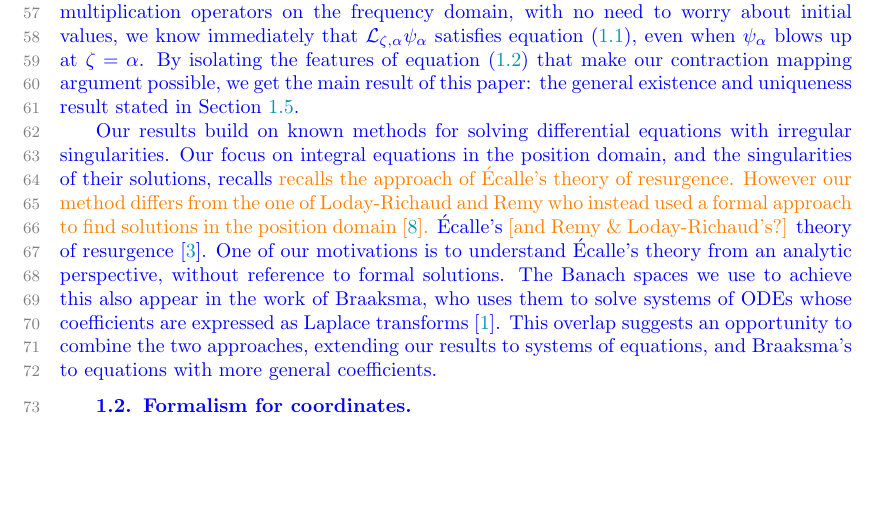
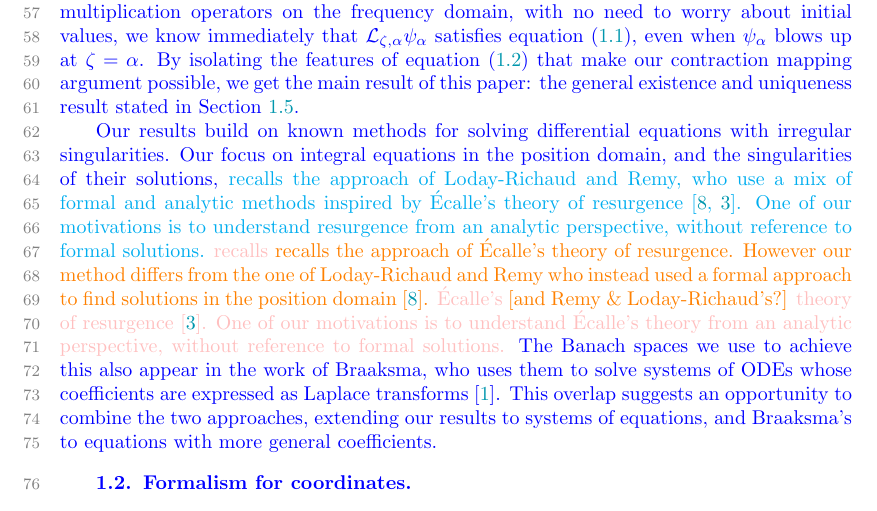
Before and after one commit to Vectornaut/airy-resurgence, a LaTeX paper (sima/reg-sing-volterra_sima.tex): part of page 2 of 28, cut so that both start at the same text, the shorter picture padded with empty space. Compiled offline with pdfLaTeX.

Commit message:
Propose rewrite of sentence about Écalle

```diff
--- a/sima/reg-sing-volterra_sima.tex
+++ b/sima/reg-sing-volterra_sima.tex
@@ -156,7 +156,7 @@ These conditions ensure that $\psi_\alpha$ has a well-defined Laplace transform,
 
 The theory of Volterra equations is well-suited to this solution method. By embodying our conditions on $\psi_\alpha$ in a Banach space, defined in Section~\ref{fn-spaces}, we can solve equations like~\eqref{eqn:intro-use-dict} using the contraction mapping theorem, taking advantage of the regularizing effect of the relevant Volterra operators. This establishes the existence and uniqueness of $\psi_\alpha$, as stated in Theorem~\ref{thm:example}. Since integral operators on the position domain correspond directly to multiplication operators on the frequency domain, with no need to worry about initial values, we know immediately that $\laplace_{\zeta, \alpha} \psi_\alpha$ satisfies equation~\eqref{eqn:intro-level-1}, even when $\psi_\alpha$ blows up at $\zeta = \alpha$. By isolating the features of equation~\eqref{eqn:intro-use-dict} that make our contraction mapping argument possible, we get the main result of this paper: the general existence and uniqueness result stated in Section~\ref{sec:results}.
 
-Our results build on known methods for solving differential equations with irregular singularities. Our focus on integral equations in the position domain, and the singularities of their solutions, recalls \textcolor{orange}{recalls the approach of \'Ecalle's theory of resurgence. However our method differs from the one of Loday-Richaud and Remy who instead used a formal approach to find solutions in the position domain~\cite{loday-Remy2011}.} \'{E}calle's \textcolor{orange}{[and Remy \& Loday-Richaud's?]} theory of resurgence~\cite{EcalleIII}. One of our motivations is to understand \'{E}calle's theory from an analytic perspective, without reference to formal solutions. The Banach spaces we use to achieve this also appear in the work of Braaksma, who uses them to solve systems of ODEs whose coefficients are expressed as Laplace transforms~\cite{braaksma2006laplace}. This overlap suggests an opportunity to combine the two approaches, extending our results to systems of equations, and Braaksma's to equations with more general coefficients.
+Our results build on known methods for solving differential equations with irregular singularities. Our focus on integral equations in the position domain, and the singularities of their solutions, \textcolor{cyan}{recalls the approach of Loday-Richaud and Remy, who use a mix of formal and analytic methods inspired by \'{E}calle's theory of resurgence~\cite{loday-Remy2011, EcalleIII}. One of our motivations is to understand resurgence from an analytic perspective, without reference to formal solutions.} \textcolor{pink}{recalls \textcolor{orange}{recalls the approach of \'Ecalle's theory of resurgence. However our method differs from the one of Loday-Richaud and Remy who instead used a formal approach to find solutions in the position domain~\cite{loday-Remy2011}.} \'{E}calle's \textcolor{orange}{[and Remy \& Loday-Richaud's?]} theory of resurgence~\cite{EcalleIII}. One of our motivations is to understand \'{E}calle's theory from an analytic perspective, without reference to formal solutions.} The Banach spaces we use to achieve this also appear in the work of Braaksma, who uses them to solve systems of ODEs whose coefficients are expressed as Laplace transforms~\cite{braaksma2006laplace}. This overlap suggests an opportunity to combine the two approaches, extending our results to systems of equations, and Braaksma's to equations with more general coefficients.
 \subsection{Formalism for coordinates}
 \subsubsection{Rationale}
 Our motivating example, equation~\eqref{eqn:intro-use-dict}, has regular singularities at various points $\zeta = \alpha$ on the position domain. Each associated solution $\psi_\alpha$ is most easily expressed in terms of its own translated position coordinate $\zeta_\alpha = \zeta - \alpha$. We therefore expect our results to be used in calculations involving multiple coordinates. Our formalism for points, functions, and coordinates is tailored to such calculations.
```
